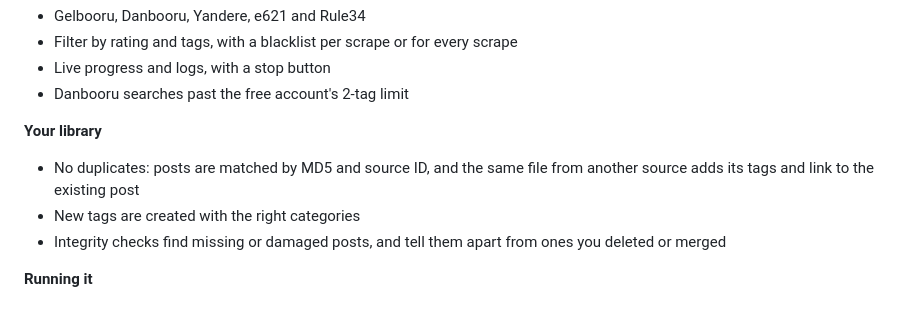
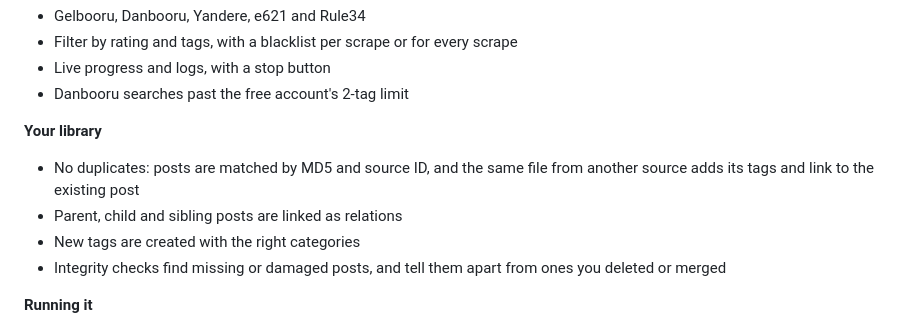
Before and after one commit to RainerEls/booru-scraper, a Markdown page: README.md, the part around the change. Drawn GitHub-style.

Commit message:
docs: list related post linking in the README

```diff
--- a/README.md
+++ b/README.md
@@ -20,6 +20,7 @@ Pull posts from booru-style image boards into your self-hosted [szurubooru](http
 **Your library**
 
 - No duplicates: posts are matched by MD5 and source ID, and the same file from another source adds its tags and link to the existing post
+- Parent, child and sibling posts are linked as relations
 - New tags are created with the right categories
 - Integrity checks find missing or damaged posts, and tell them apart from ones you deleted or merged
 
```
